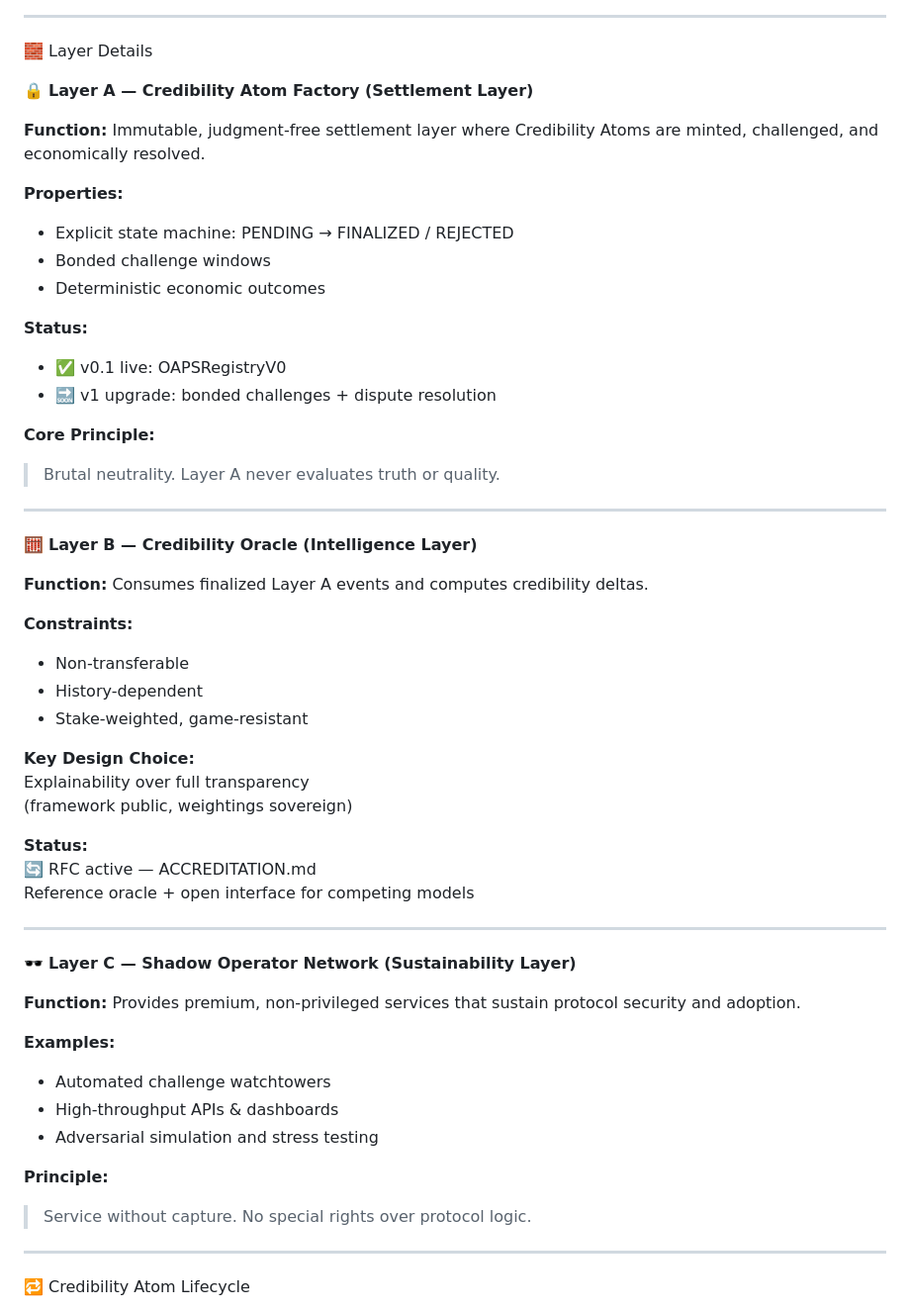
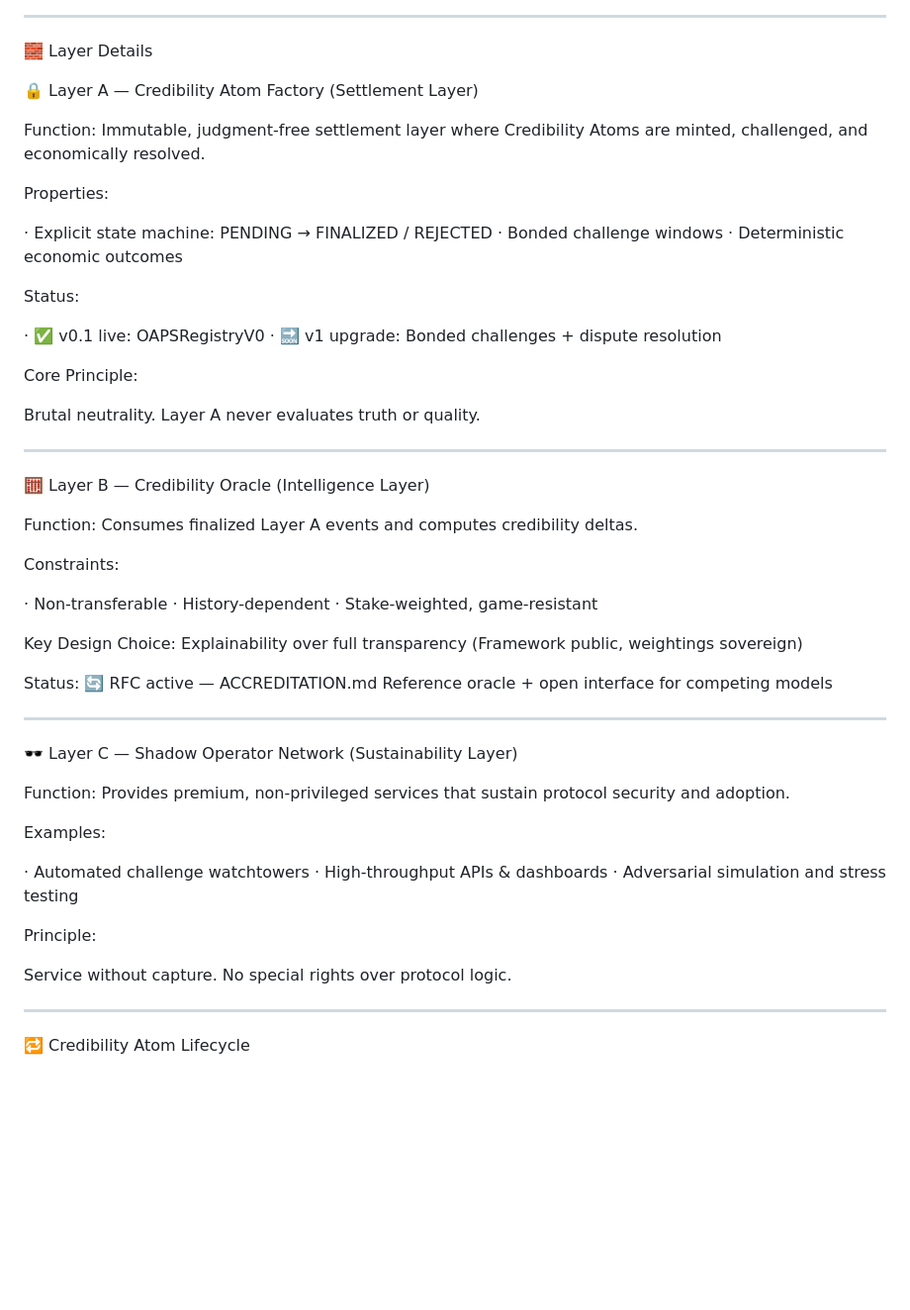
Before and after one commit to OAPS-Protocol/oaps-v0.1, a Markdown page: README.md, the part around one of its changes. Shown at 99% size. Drawn GitHub-style; blank space fills up the shorter version.

```diff
--- a/README.md
+++ b/README.md
@@ -89,54 +92,60 @@ graph TD
 
 🧱 Layer Details
 
-🔒 **Layer A — Credibility Atom Factory (Settlement Layer)**
+🔒 Layer A — Credibility Atom Factory (Settlement Layer)
 
-**Function:** Immutable, judgment-free settlement layer where Credibility Atoms are minted, challenged, and economically resolved.
+Function: Immutable, judgment-free settlement layer where Credibility Atoms are minted, challenged, and economically resolved.
 
-**Properties:**
-- Explicit state machine: PENDING → FINALIZED / REJECTED
-- Bonded challenge windows
-- Deterministic economic outcomes
+Properties:
 
-**Status:**
-- ✅ v0.1 live: OAPSRegistryV0
-- 🔜 v1 upgrade: bonded challenges + dispute resolution
+· Explicit state machine: PENDING → FINALIZED / REJECTED
+· Bonded challenge windows
+· Deterministic economic outcomes
 
-**Core Principle:**
-> Brutal neutrality. Layer A never evaluates truth or quality.
+Status:
+
+· ✅ v0.1 live: OAPSRegistryV0
+· 🔜 v1 upgrade: Bonded challenges + dispute resolution
+
+Core Principle:
+
+Brutal neutrality. Layer A never evaluates truth or quality.
 
 ---
 
-🧮 **Layer B — Credibility Oracle (Intelligence Layer)**
+🧮 Layer B — Credibility Oracle (Intelligence Layer)
 
-**Function:** Consumes finalized Layer A events and computes credibility deltas.
+Function: Consumes finalized Layer A events and computes credibility deltas.
 
-**Constraints:**
-- Non-transferable
-- History-dependent
-- Stake-weighted, game-resistant
+Constraints:
 
-**Key Design Choice:**
+· Non-transferable
+· History-dependent
+· Stake-weighted, game-resistant
+
+Key Design Choice:
 Explainability over full transparency
-(framework public, weightings sovereign)
+(Framework public, weightings sovereign)
 
-**Status:**
+Status:
 🔄 RFC active — ACCREDITATION.md
 Reference oracle + open interface for competing models
 
 ---
 
-🕶️ **Layer C — Shadow Operator Network (Sustainability Layer)**
+🕶️ Layer C — Shadow Operator Network (Sustainability Layer)
 
-**Function:** Provides premium, non-privileged services that sustain protocol security and adoption.
+Function: Provides premium, non-privileged services that sustain protocol security and adoption.
 
-**Examples:**
-- Automated challenge watchtowers
-- High-throughput APIs & dashboards
-- Adversarial simulation and stress testing
+Examples:
 
-**Principle:**
-> Service without capture. No special rights over protocol logic.
+· Automated challenge watchtowers
+· High-throughput APIs & dashboards
+· Adversarial simulation and stress testing
+
+Principle:
+
+Service without capture. No special rights over protocol logic.
 
 ---
 
```
Also changed, not shown: other parts of README.md (+88 -80 lines).
